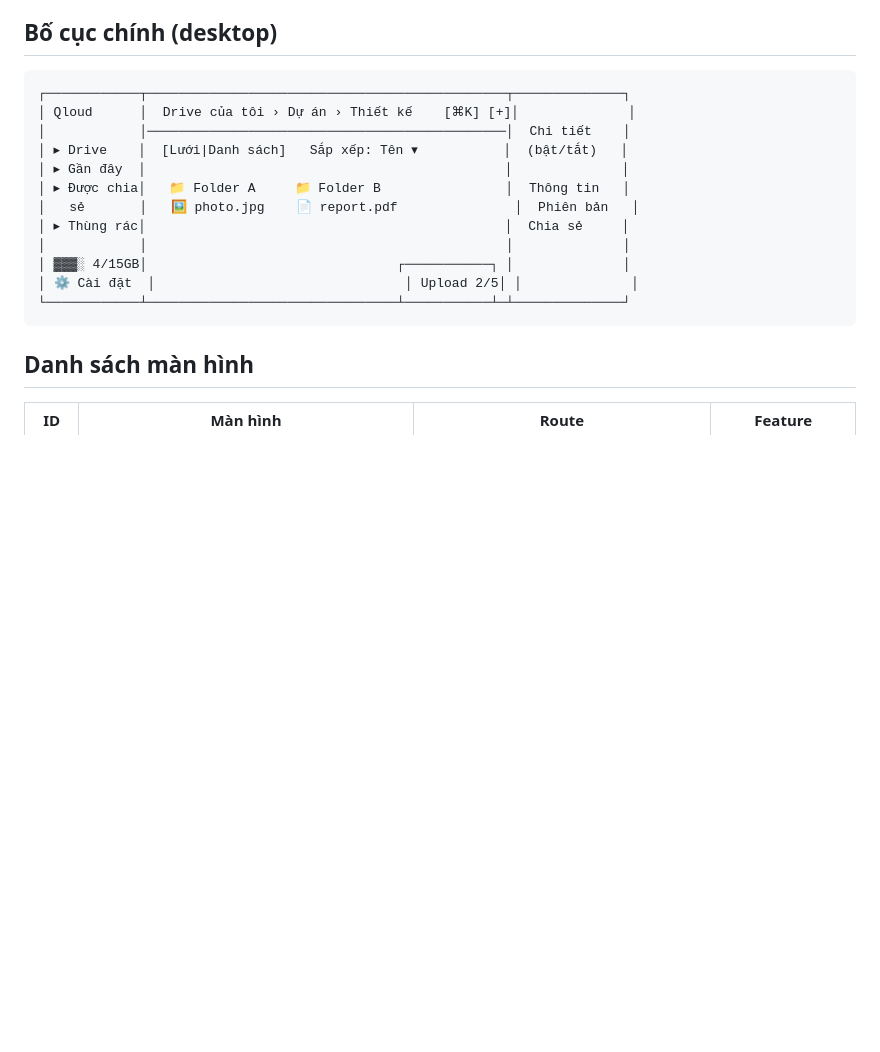
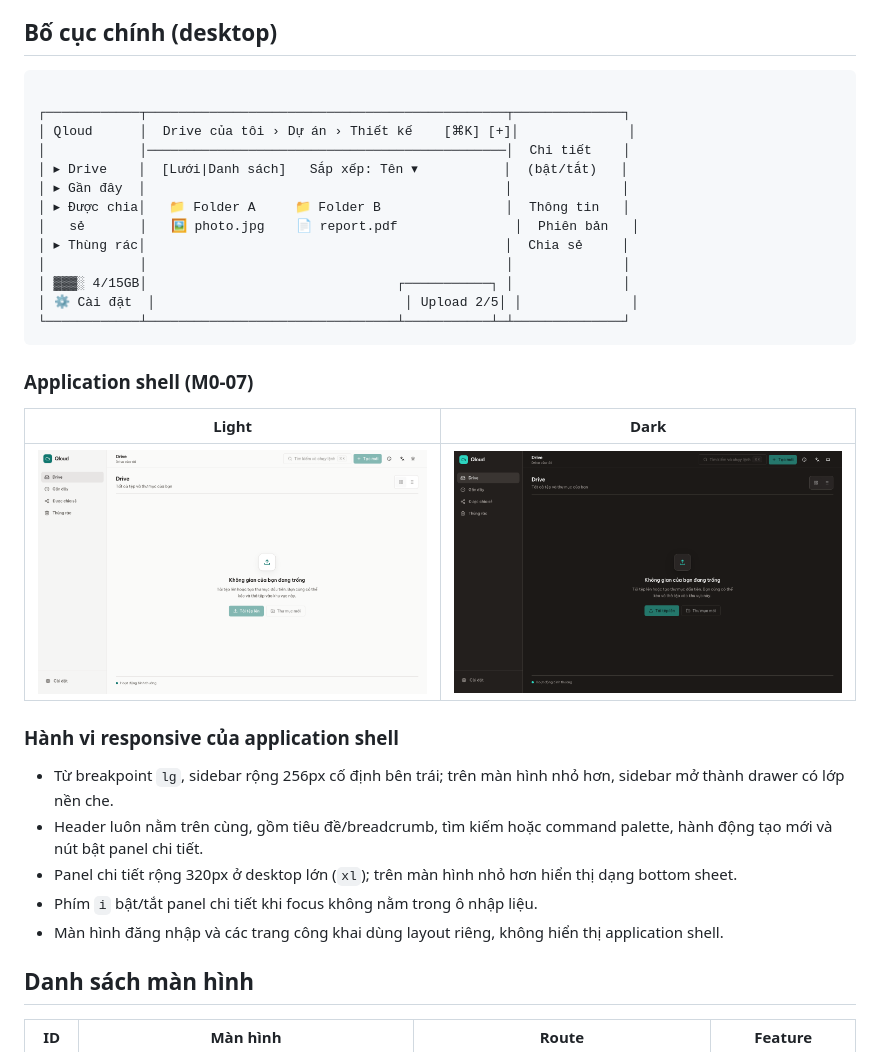
Before and after one commit to q2kit/qloud, a Markdown page: qloud_docs/ui-ux.md, the part around the change. Drawn GitHub-style; pictures changed too: qloud_docs/assets/m0-07-dark.png (added), qloud_docs/assets/m0-07-light.png (added); blank space fills up the shorter version.

````diff
--- a/qloud_docs/ui-ux.md
+++ b/qloud_docs/ui-ux.md
@@ -23,6 +23,7 @@ Mục tiêu: **gọn, yên tĩnh, thao tác nhanh**. Không sao chép bố cục
 ## Bố cục chính (desktop)
 
 ```
+
 ┌────────────┬──────────────────────────────────────────────┬──────────────┐
 │ Qloud      │  Drive của tôi › Dự án › Thiết kế    [⌘K] [+]│              │
 │            │──────────────────────────────────────────────│  Chi tiết    │
@@ -36,6 +37,20 @@ Mục tiêu: **gọn, yên tĩnh, thao tác nhanh**. Không sao chép bố cục
 │ ⚙ Cài đặt  │                                │ Upload 2/5│ │              │
 └────────────┴────────────────────────────────┴───────────┴─┴──────────────┘
 ```
+
+### Application shell (M0-07)
+
+| Light | Dark |
+|---|---|
+| ![Application shell — light](assets/m0-07-light.png) | ![Application shell — dark](assets/m0-07-dark.png) |
+
+### Hành vi responsive của application shell
+
+- Từ breakpoint `lg`, sidebar rộng 256px cố định bên trái; trên màn hình nhỏ hơn, sidebar mở thành drawer có lớp nền che.
+- Header luôn nằm trên cùng, gồm tiêu đề/breadcrumb, tìm kiếm hoặc command palette, hành động tạo mới và nút bật panel chi tiết.
+- Panel chi tiết rộng 320px ở desktop lớn (`xl`); trên màn hình nhỏ hơn hiển thị dạng bottom sheet.
+- Phím `i` bật/tắt panel chi tiết khi focus không nằm trong ô nhập liệu.
+- Màn hình đăng nhập và các trang công khai dùng layout riêng, không hiển thị application shell.
 
 ## Danh sách màn hình
 
````
Also changed, not shown: qloud_docs/ROADMAP.md (+4 -2 lines), qloud_docs/architecture.md (+1 -1 lines), 15 other files.
